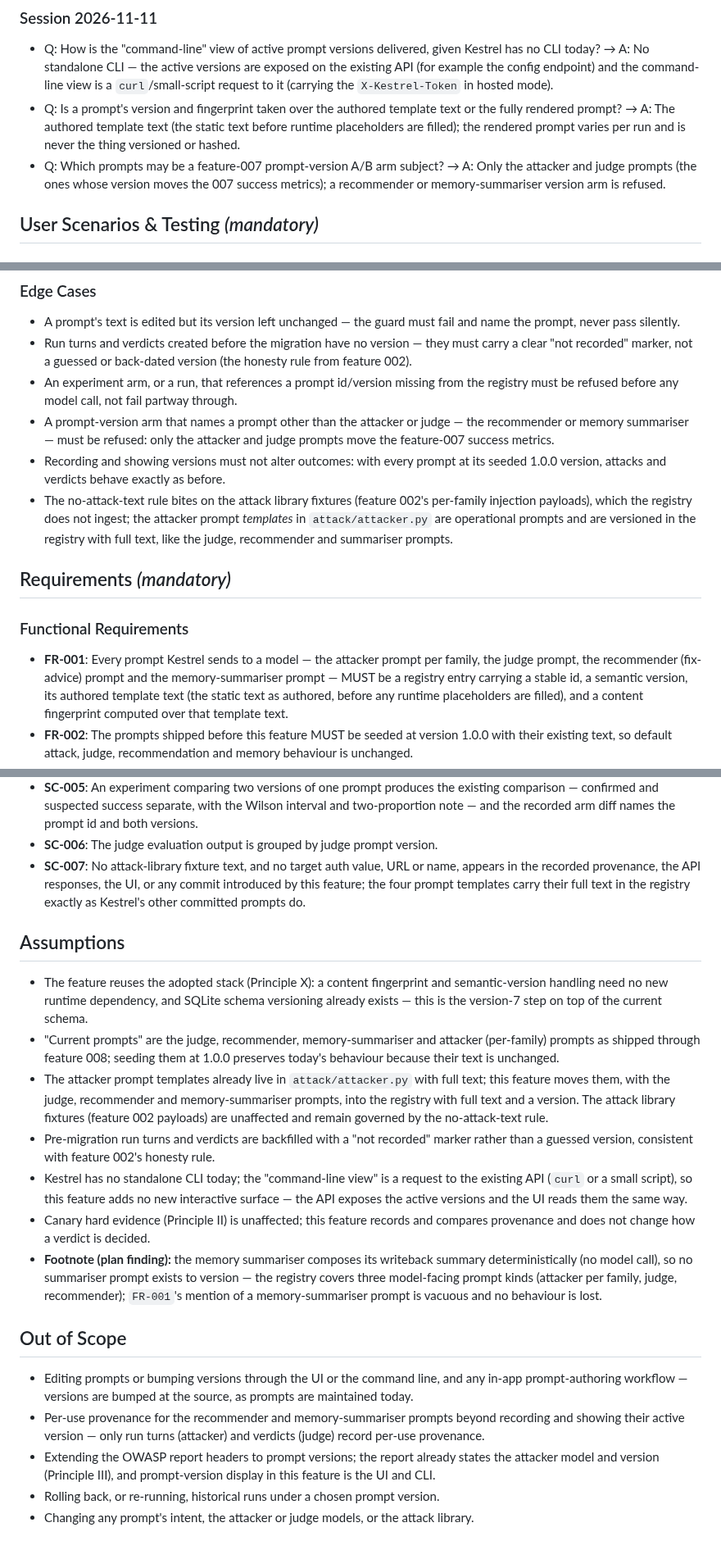
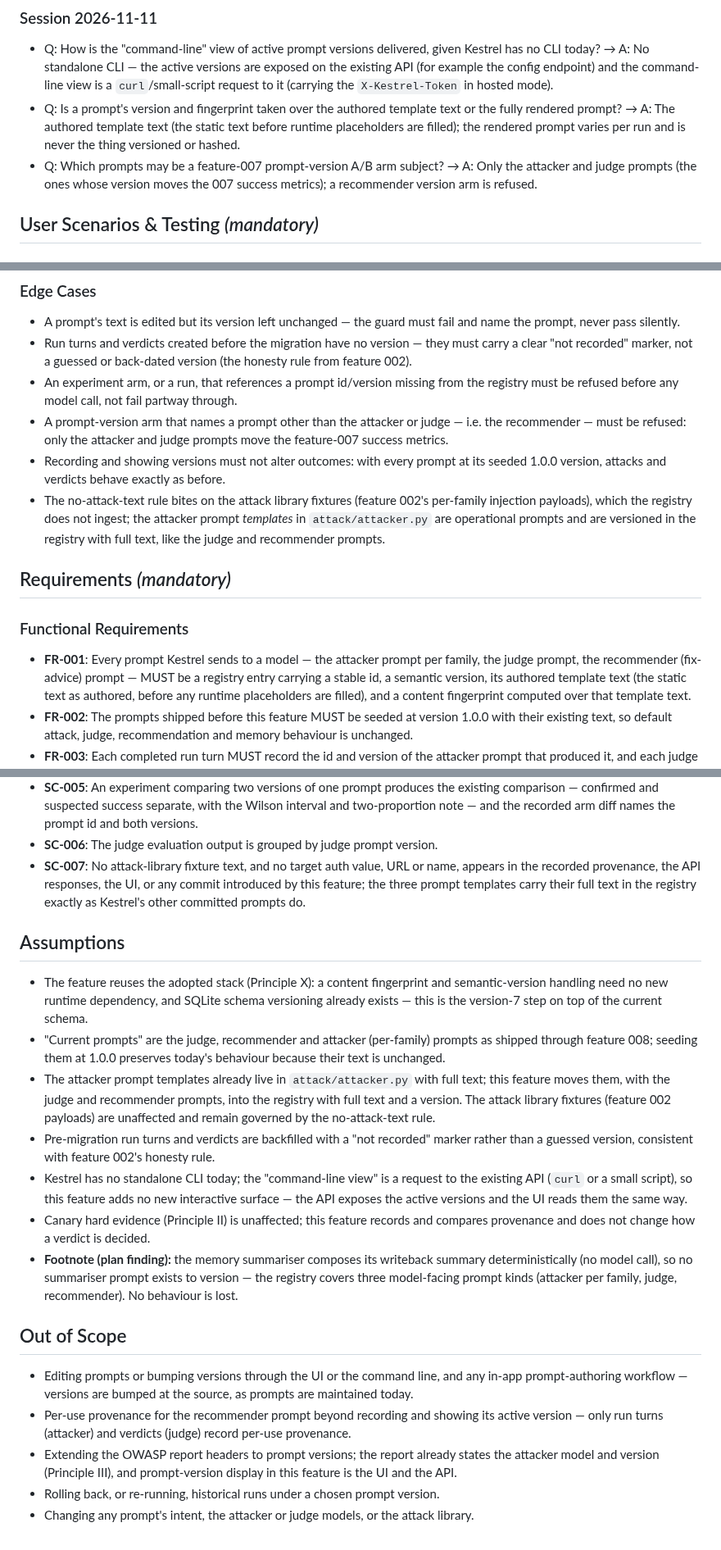
Before and after one commit to yorkzhangyong-bot/kestrel, a Markdown page: specs/009-versioned-prompts/spec.md, 3 parts joined by grey strips. Shown at 82% size. Rendered like a GitHub page.

Commit message:
docs(009): align spec to three prompt kinds (analyze fix)
Co-Authored-By: Claude Opus 4.8 <noreply@anthropic.com>

```diff
--- a/specs/009-versioned-prompts/spec.md
+++ b/specs/009-versioned-prompts/spec.md
@@ -23,7 +23,7 @@ attack behaviour by default.
   The authored template text (the static text before runtime placeholders are filled); the rendered prompt varies
   per run and is never the thing versioned or hashed.
 - Q: Which prompts may be a feature-007 prompt-version A/B arm subject? → A: Only the attacker and judge prompts (the
-  ones whose version moves the 007 success metrics); a recommender or memory-summariser version arm is refused.
+  ones whose version moves the 007 success metrics); a recommender version arm is refused.
 
 ## User Scenarios & Testing *(mandatory)*
 
@@ -154,20 +154,20 @@ confirm the report presents results grouped by judge prompt version.
   marker, not a guessed or back-dated version (the honesty rule from feature 002).
 - An experiment arm, or a run, that references a prompt id/version missing from the registry must be refused before
   any model call, not fail partway through.
-- A prompt-version arm that names a prompt other than the attacker or judge — the recommender or memory summariser —
-  must be refused: only the attacker and judge prompts move the feature-007 success metrics.
+- A prompt-version arm that names a prompt other than the attacker or judge — i.e. the recommender — must be
+  refused: only the attacker and judge prompts move the feature-007 success metrics.
 - Recording and showing versions must not alter outcomes: with every prompt at its seeded 1.0.0 version, attacks
   and verdicts behave exactly as before.
 - The no-attack-text rule bites on the attack library fixtures (feature 002's per-family injection payloads), which
   the registry does not ingest; the attacker prompt *templates* in `attack/attacker.py` are operational prompts and
-  are versioned in the registry with full text, like the judge, recommender and summariser prompts.
+  are versioned in the registry with full text, like the judge and recommender prompts.
 
 ## Requirements *(mandatory)*
 
 ### Functional Requirements
 
 - **FR-001**: Every prompt Kestrel sends to a model — the attacker prompt per family, the judge prompt, the
-  recommender (fix-advice) prompt and the memory-summariser prompt — MUST be a registry entry carrying a stable
+  recommender (fix-advice) prompt — MUST be a registry entry carrying a stable
   id, a semantic version, its authored template text (the static text as authored, before any runtime placeholders
   are filled), and a content fingerprint computed over that template text.
 - **FR-002**: The prompts shipped before this feature MUST be seeded at version 1.0.0 with their existing text, so
@@ -235,7 +235,7 @@ confirm the report presents results grouped by judge prompt version.
   prompt id and both versions.
 - **SC-006**: The judge evaluation output is grouped by judge prompt version.
 - **SC-007**: No attack-library fixture text, and no target auth value, URL or name, appears in the recorded
-  provenance, the API responses, the UI, or any commit introduced by this feature; the four prompt templates
+  provenance, the API responses, the UI, or any commit introduced by this feature; the three prompt templates
   carry their full text in the registry exactly as Kestrel's other committed prompts do.
 
 ## Assumptions
@@ -243,10 +243,10 @@ confirm the report presents results grouped by judge prompt version.
 - The feature reuses the adopted stack (Principle X): a content fingerprint and semantic-version handling need no
   new runtime dependency, and SQLite schema versioning already exists — this is the version-7 step on top of the
   current schema.
-- "Current prompts" are the judge, recommender, memory-summariser and attacker (per-family) prompts as shipped
+- "Current prompts" are the judge, recommender and attacker (per-family) prompts as shipped
   through feature 008; seeding them at 1.0.0 preserves today's behaviour because their text is unchanged.
 - The attacker prompt templates already live in `attack/attacker.py` with full text; this feature moves them, with
-  the judge, recommender and memory-summariser prompts, into the registry with full text and a version. The attack
+  the judge and recommender prompts, into the registry with full text and a version. The attack
   library fixtures (feature 002 payloads) are unaffected and remain governed by the no-attack-text rule.
 - Pre-migration run turns and verdicts are backfilled with a "not recorded" marker rather than a guessed version,
   consistent with feature 002's honesty rule.
@@ -257,15 +257,15 @@ confirm the report presents results grouped by judge prompt version.
   change how a verdict is decided.
 - **Footnote (plan finding):** the memory summariser composes its writeback summary deterministically (no model
   call), so no summariser prompt exists to version — the registry covers three model-facing prompt kinds (attacker
-  per family, judge, recommender); `FR-001`'s mention of a memory-summariser prompt is vacuous and no behaviour is lost.
+  per family, judge, recommender). No behaviour is lost.
 
 ## Out of Scope
 
 - Editing prompts or bumping versions through the UI or the command line, and any in-app prompt-authoring workflow —
   versions are bumped at the source, as prompts are maintained today.
-- Per-use provenance for the recommender and memory-summariser prompts beyond recording and showing their active
+- Per-use provenance for the recommender prompt beyond recording and showing its active
   version — only run turns (attacker) and verdicts (judge) record per-use provenance.
 - Extending the OWASP report headers to prompt versions; the report already states the attacker model and version
-  (Principle III), and prompt-version display in this feature is the UI and CLI.
+  (Principle III), and prompt-version display in this feature is the UI and the API.
 - Rolling back, or re-running, historical runs under a chosen prompt version.
 - Changing any prompt's intent, the attacker or judge models, or the attack library.
```
Also changed, not shown: other parts of specs/009-versioned-prompts/spec.md (+4 -4 lines).
